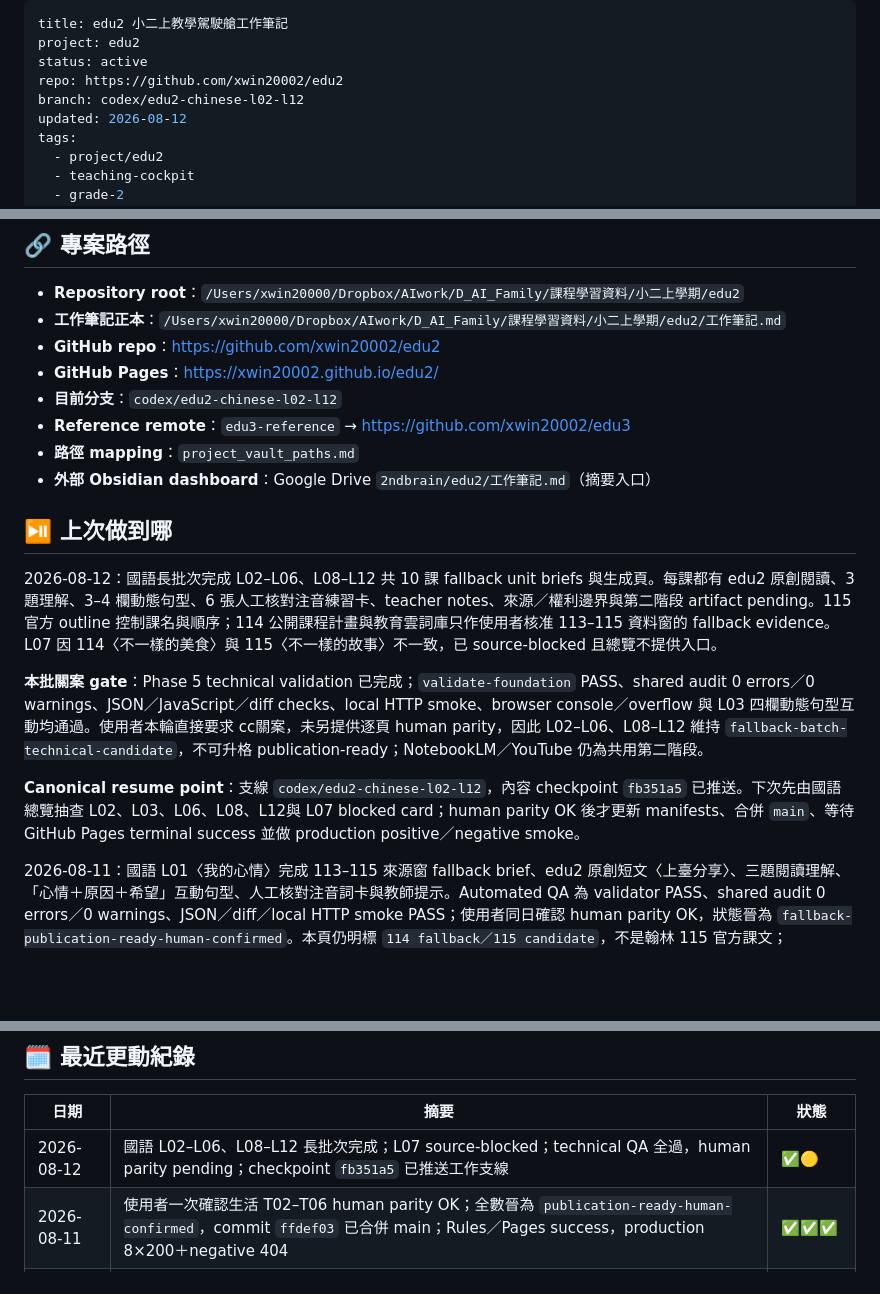
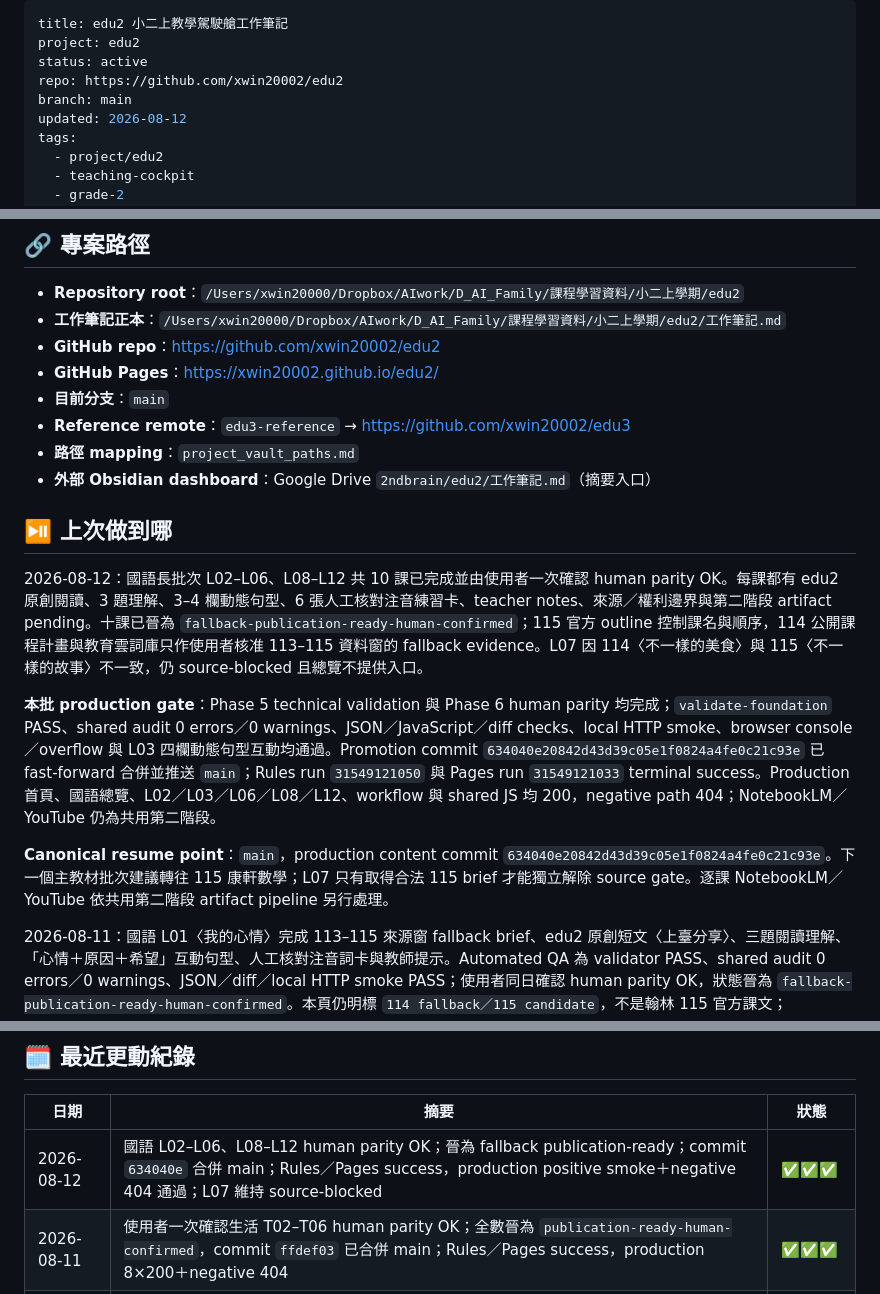
Before and after one commit to xwin20002/edu2, a Markdown page: 工作筆記.md, 3 parts joined by grey strips. Drawn GitHub-style; blank space fills up the shorter version.

```diff
--- a/工作筆記.md
+++ b/工作筆記.md
@@ -3,7 +3,7 @@ title: edu2 小二上教學駕駛艙工作筆記
 project: edu2
 status: active
 repo: https://github.com/xwin20002/edu2
-branch: codex/edu2-chinese-l02-l12
+branch: main
 updated: 2026-08-12
 tags:
   - project/edu2
@@ -20,18 +20,18 @@ tags:
 - **工作筆記正本**：`/Users/xwin20000/Dropbox/AIwork/D_AI_Family/課程學習資料/小二上學期/edu2/工作筆記.md`
 - **GitHub repo**：<https://github.com/xwin20002/edu2>
 - **GitHub Pages**：<https://xwin20002.github.io/edu2/>
-- **目前分支**：`codex/edu2-chinese-l02-l12`
+- **目前分支**：`main`
 - **Reference remote**：`edu3-reference` → <https://github.com/xwin20002/edu3>
 - **路徑 mapping**：`project_vault_paths.md`
 - **外部 Obsidian dashboard**：Google Drive `2ndbrain/edu2/工作筆記.md`（摘要入口）
 
 ## ⏯️ 上次做到哪
 
-2026-08-12：國語長批次完成 L02–L06、L08–L12 共 10 課 fallback unit briefs 與生成頁。每課都有 edu2 原創閱讀、3 題理解、3–4 欄動態句型、6 張人工核對注音練習卡、teacher notes、來源／權利邊界與第二階段 artifact pending。115 官方 outline 控制課名與順序；114 公開課程計畫與教育雲詞庫只作使用者核准 113–115 資料窗的 fallback evidence。L07 因 114〈不一樣的美食〉與 115〈不一樣的故事〉不一致，已 source-blocked 且總覽不提供入口。
+2026-08-12：國語長批次 L02–L06、L08–L12 共 10 課已完成並由使用者一次確認 human parity OK。每課都有 edu2 原創閱讀、3 題理解、3–4 欄動態句型、6 張人工核對注音練習卡、teacher notes、來源／權利邊界與第二階段 artifact pending。十課已晉為 `fallback-publication-ready-human-confirmed`；115 官方 outline 控制課名與順序，114 公開課程計畫與教育雲詞庫只作使用者核准 113–115 資料窗的 fallback evidence。L07 因 114〈不一樣的美食〉與 115〈不一樣的故事〉不一致，仍 source-blocked 且總覽不提供入口。
 
-**本批關案 gate**：Phase 5 technical validation 已完成；`validate-foundation` PASS、shared audit 0 errors／0 warnings、JSON／JavaScript／diff checks、local HTTP smoke、browser console／overflow 與 L03 四欄動態句型互動均通過。使用者本輪直接要求 cc關案，未另提供逐頁 human parity，因此 L02–L06、L08–L12 維持 `fallback-batch-technical-candidate`，不可升格 publication-ready；NotebookLM／YouTube 仍為共用第二階段。
+**本批 production gate**：Phase 5 technical validation 與 Phase 6 human parity 均完成；`validate-foundation` PASS、shared audit 0 errors／0 warnings、JSON／JavaScript／diff checks、local HTTP smoke、browser console／overflow 與 L03 四欄動態句型互動均通過。Promotion commit `634040e20842d43d39c05e1f0824a4fe0c21c93e` 已 fast-forward 合併並推送 `main`；Rules run `31549121050` 與 Pages run `31549121033` terminal success。Production 首頁、國語總覽、L02／L03／L06／L08／L12、workflow 與 shared JS 均 200，negative path 404；NotebookLM／YouTube 仍為共用第二階段。
 
-**Canonical resume point**：支線 `codex/edu2-chinese-l02-l12`，內容 checkpoint `fb351a5` 已推送。下次先由國語總覽抽查 L02、L03、L06、L08、L12與 L07 blocked card；human parity OK 後才更新 manifests、合併 `main`、等待 GitHub Pages terminal success 並做 production positive／negative smoke。
+**Canonical resume point**：`main`，production content commit `634040e20842d43d39c05e1f0824a4fe0c21c93e`。下一個主教材批次建議轉往 115 康軒數學；L07 只有取得合法 115 brief 才能獨立解除 source gate。逐課 NotebookLM／YouTube 依共用第二階段 artifact pipeline 另行處理。
 
 2026-08-11：國語 L01〈我的心情〉完成 113–115 來源窗 fallback brief、edu2 原創短文〈上臺分享〉、三題閱讀理解、「心情＋原因＋希望」互動句型、人工核對注音詞卡與教師提示。Automated QA 為 validator PASS、shared audit 0 errors／0 warnings、JSON／diff／local HTTP smoke PASS；使用者同日確認 human parity OK，狀態晉為 `fallback-publication-ready-human-confirmed`。本頁仍明標 `114 fallback／115 candidate`，不是翰林 115 官方課文；NotebookLM／YouTube 維持共用第二階段。下一步是依此 Golden contract 長批次建立 L02–L12，完成後只做一次全科 human parity。
 
@@ -147,7 +147,7 @@ tags:
 
 | 日期 | 摘要 | 狀態 |
 |---|---|---|
-| 2026-08-12 | 國語 L02–L06、L08–L12 長批次完成；L07 source-blocked；technical QA 全過，human parity pending；checkpoint `fb351a5` 已推送工作支線 | ✅🟡 |
+| 2026-08-12 | 國語 L02–L06、L08–L12 human parity OK；晉為 fallback publication-ready；commit `634040e` 合併 main；Rules／Pages success，production positive smoke＋negative 404 通過；L07 維持 source-blocked | ✅✅✅ |
 | 2026-08-11 | 使用者一次確認生活 T02–T06 human parity OK；全數晉為 `publication-ready-human-confirmed`，commit `ffdef03` 已合併 main；Rules／Pages success，production 8×200＋negative 404 | ✅✅✅ |
 | 2026-08-11 | 生活 T02–T06 整科長批次：來源依標題 reconciliation、原創 unit briefs／頁面、CI secret scan＋validator、desktop／390px browser QA 完成；待一次 human parity | ✅🟡 |
 | 2026-08-10 | 生活 T01 human parity 確認 OK；晉為 `publication-ready-human-confirmed`，合併 `main` 並完成 Pages run `31401060547` 與 production smoke | ✅✅✅ |
```
Also changed, not shown: CLAUDE.md (+10 -9 lines).
